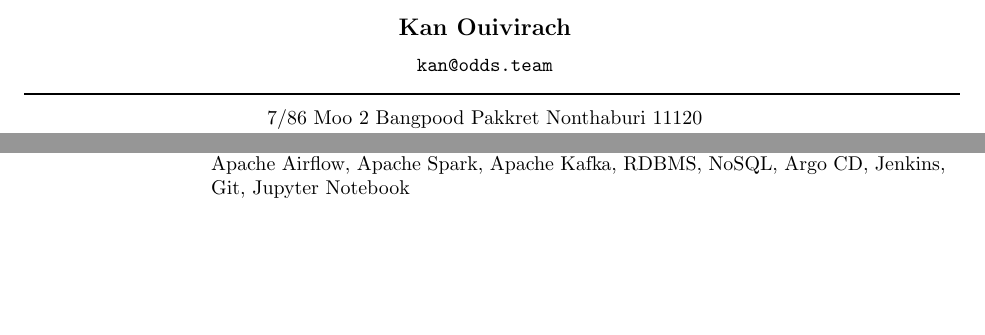
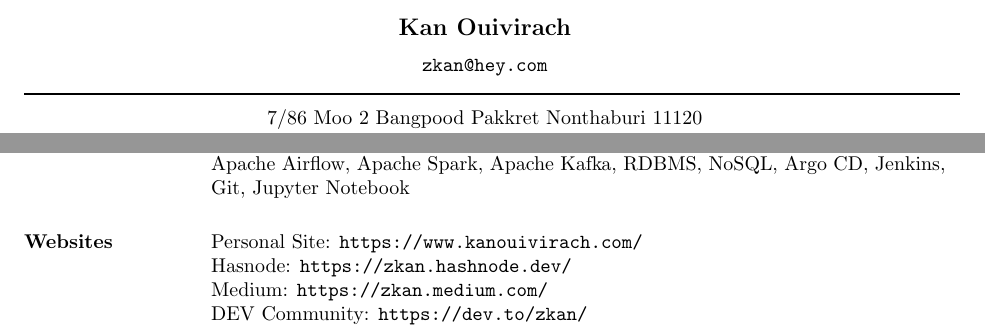
Before and after one commit to zkan/vitae, a LaTeX CV (odds/vitae.tex): two parts of pages 1 and 2 of 3, joined at a grey line, cut so that both start at the same text, the shorter picture padded with empty space. Compiled offline with pdfLaTeX.

Commit message:
Change email to HEY :bear:

```diff
--- a/odds/vitae.tex
+++ b/odds/vitae.tex
@@ -6,7 +6,7 @@
 
 \moveleft.5\hoffset\centerline{\large\bf Kan Ouivirach}
 \vspace{2mm}
-\moveleft.5\hoffset\centerline{{\tt kan@odds.team}}
+\moveleft.5\hoffset\centerline{{\tt zkan@hey.com}}
 \moveleft\hoffset\vbox{\hrule width\resumewidth height 1pt}\smallskip
 
 \moveleft.5\hoffset\centerline{7/86 Moo 2 Bangpood Pakkret Nonthaburi 11120}
@@ -123,6 +123,13 @@
 Docker, Kubernetes, Apache Airflow, Apache Spark, Apache Kafka, RDBMS, NoSQL,
 Argo CD, Jenkins, Git, Jupyter Notebook
 
+\section{Websites}
+
+Personal Site: {\tt https://www.kanouivirach.com/}\\
+Hasnode: {\tt https://zkan.hashnode.dev/}\\
+Medium: {\tt https://zkan.medium.com/}\\
+DEV Community: {\tt https://dev.to/zkan/}\\
+
 \section{Education}
 
 {\bf Asian Insititute of Technology, Thailand} \\
```
Also changed, not shown: odds/vitae.pdf.
